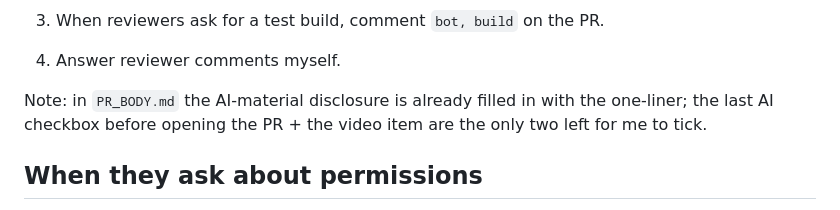
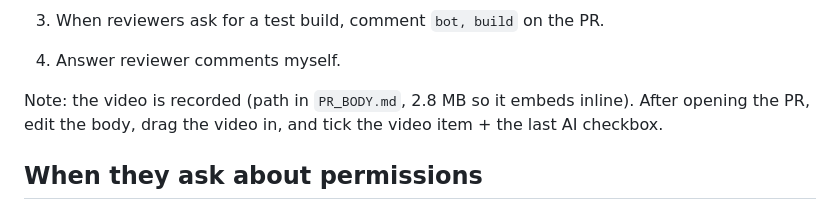
Before and after one commit to paterkleomenis/connected, a Markdown page: packaging/flatpak/FLATHUB_SUBMISSION.md, the part around the change. Drawn GitHub-style.

Commit message:
docs(flatpak): video recorded, note the drag-drop step

```diff
--- a/packaging/flatpak/FLATHUB_SUBMISSION.md
+++ b/packaging/flatpak/FLATHUB_SUBMISSION.md
@@ -43,9 +43,9 @@ The branch is already pushed. Remaining steps, in order:
 3. When reviewers ask for a test build, comment `bot, build` on the PR.
 4. Answer reviewer comments myself.
 
-Note: in `PR_BODY.md` the AI-material disclosure is already filled in with
-the one-liner; the last AI checkbox before opening the PR + the video item
-are the only two left for me to tick.
+Note: the video is recorded (path in `PR_BODY.md`, 2.8 MB so it embeds
+inline). After opening the PR, edit the body, drag the video in, and tick
+the video item + the last AI checkbox.
 
 ## When they ask about permissions
 
```
